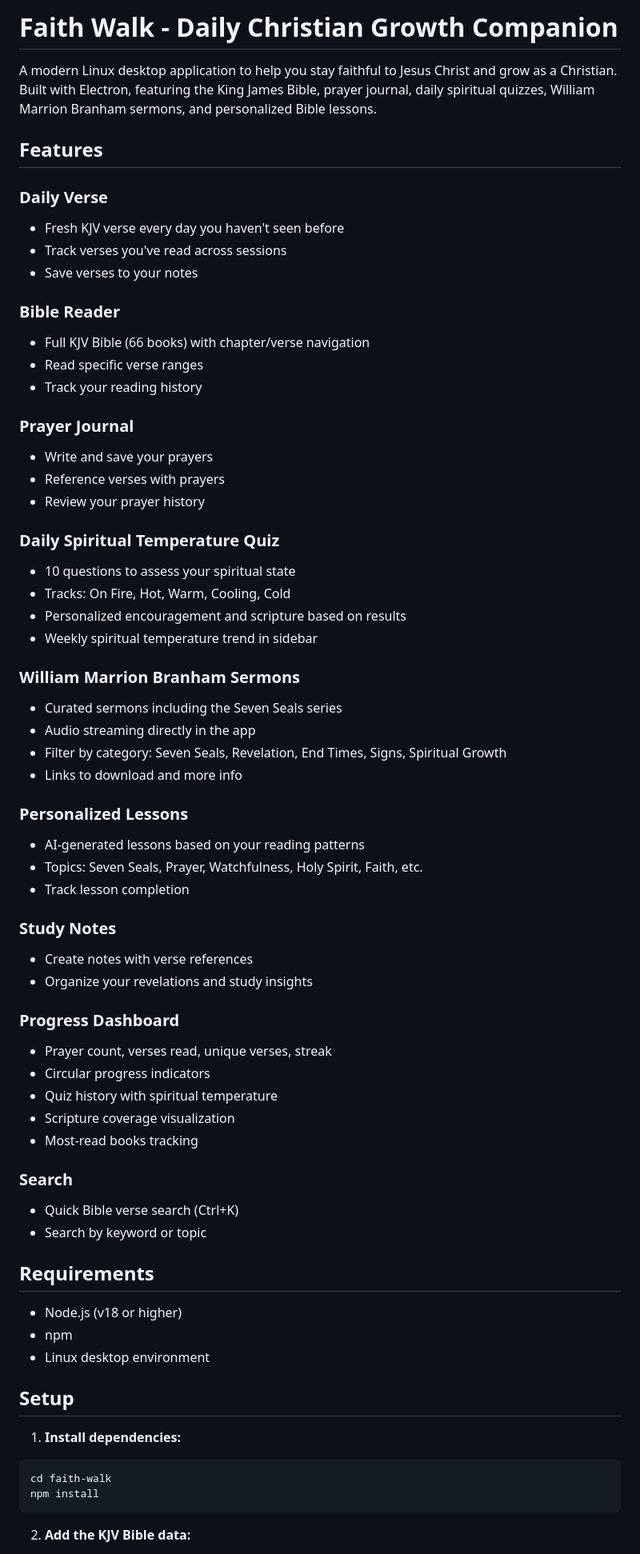
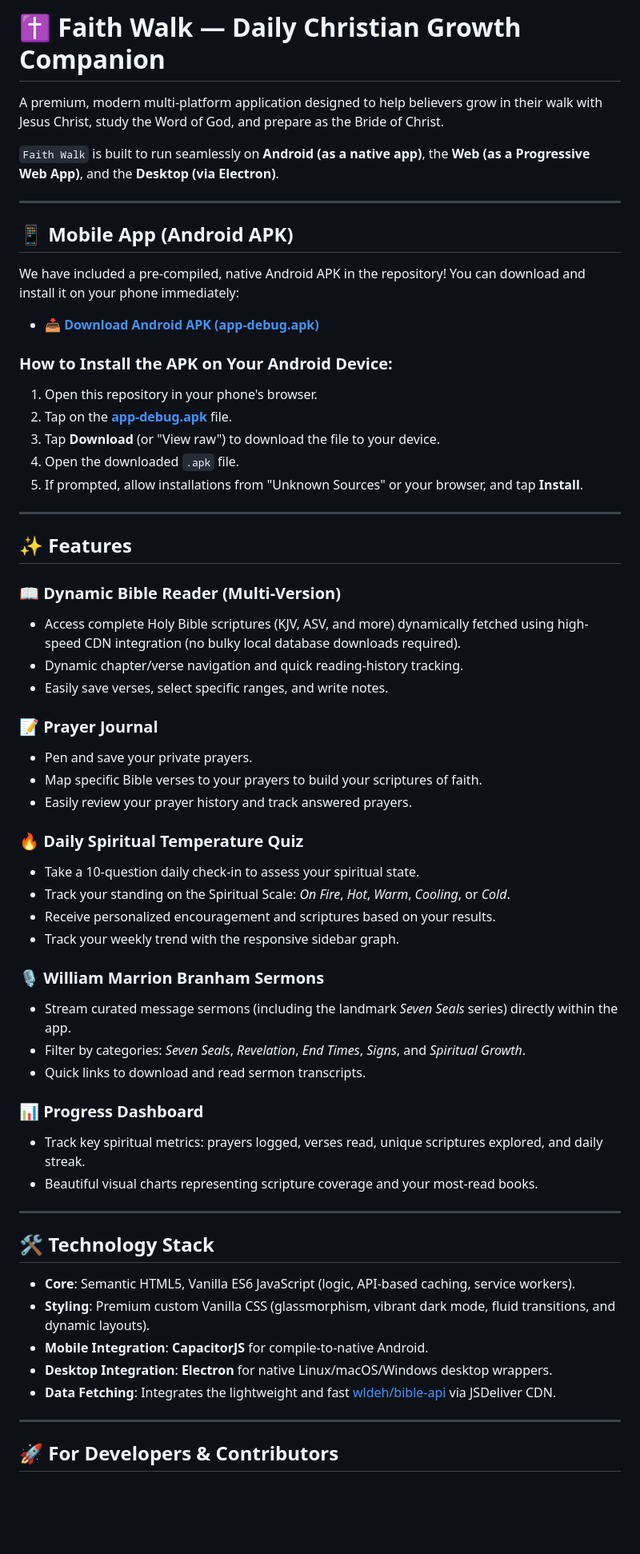
Before and after one commit to BoGood40/Faith-walk, a Markdown page: README.md, the part around one of its changes. Shown at 80% size. GitHub-like rendering; blank space fills up the shorter version.

Commit message:
Update README.md with detailed features, APK download instructions, and development guides

````diff
--- a/README.md
+++ b/README.md
@@ -1,69 +1,61 @@
-# Faith Walk - Daily Christian Growth Companion
+# ✝️ Faith Walk — Daily Christian Growth Companion
 
-A modern Linux desktop application to help you stay faithful to Jesus Christ and grow as a Christian. Built with Electron, featuring the King James Bible, prayer journal, daily spiritual quizzes, William Marrion Branham sermons, and personalized Bible lessons.
+A premium, modern multi-platform application designed to help believers grow in their walk with Jesus Christ, study the Word of God, and prepare as the Bride of Christ.
 
-## Features
+`Faith Walk` is built to run seamlessly on **Android (as a native app)**, the **Web (as a Progressive Web App)**, and the **Desktop (via Electron)**.
 
-### Daily Verse
-- Fresh KJV verse every day you haven't seen before
-- Track verses you've read across sessions
-- Save verses to your notes
+---
 
-### Bible Reader
-- Full KJV Bible (66 books) with chapter/verse navigation
-- Read specific verse ranges
-- Track your reading history
+## 📱 Mobile App (Android APK)
+We have included a pre-compiled, native Android APK in the repository! You can download and install it on your phone immediately:
+* **📥 [Download Android APK (app-debug.apk)](https://github.com/BoGood40/Faith-walk/blob/main/app-debug.apk)**
 
-### Prayer Journal
-- Write and save your prayers
-- Reference verses with prayers
-- Review your prayer history
+### How to Install the APK on Your Android Device:
+1. Open this repository in your phone's browser.
+2. Tap on the **[app-debug.apk](https://github.com/BoGood40/Faith-walk/blob/main/app-debug.apk)** file.
+3. Tap **Download** (or "View raw") to download the file to your device.
+4. Open the downloaded `.apk` file.
+5. If prompted, allow installations from "Unknown Sources" or your browser, and tap **Install**.
 
-### Daily Spiritual Temperature Quiz
-- 10 questions to assess your spiritual state
-- Tracks: On Fire, Hot, Warm, Cooling, Cold
-- Personalized encouragement and scripture based on results
-- Weekly spiritual temperature trend in sidebar
+---
 
-### William Marrion Branham Sermons
-- Curated sermons including the Seven Seals series
-- Audio streaming directly in the app
-- Filter by category: Seven Seals, Revelation, End Times, Signs, Spiritual Growth
-- Links to download and more info
+## ✨ Features
 
-### Personalized Lessons
-- AI-generated lessons based on your reading patterns
-- Topics: Seven Seals, Prayer, Watchfulness, Holy Spirit, Faith, etc.
-- Track lesson completion
+### 📖 Dynamic Bible Reader (Multi-Version)
+* Access complete Holy Bible scriptures (KJV, ASV, and more) dynamically fetched using high-speed CDN integration (no bulky local database downloads required).
+* Dynamic chapter/verse navigation and quick reading-history tracking.
+* Easily save verses, select specific ranges, and write notes.
 
-### Study Notes
-- Create notes with verse references
-- Organize your revelations and study insights
+### 📝 Prayer Journal
+* Pen and save your private prayers.
+* Map specific Bible verses to your prayers to build your scriptures of faith.
+* Easily review your prayer history and track answered prayers.
 
-### Progress Dashboard
-- Prayer count, verses read, unique verses, streak
-- Circular progress indicators
-- Quiz history with spiritual temperature
-- Scripture coverage visualization
-- Most-read books tracking
+### 🔥 Daily Spiritual Temperature Quiz
+* Take a 10-question daily check-in to assess your spiritual state.
+* Track your standing on the Spiritual Scale: *On Fire*, *Hot*, *Warm*, *Cooling*, or *Cold*.
+* Receive personalized encouragement and scriptures based on your results.
+* Track your weekly trend with the responsive sidebar graph.
 
-### Search
-- Quick Bible verse search (Ctrl+K)
-- Search by keyword or topic
+### 🎙️ William Marrion Branham Sermons
+* Stream curated message sermons (including the landmark *Seven Seals* series) directly within the app.
+* Filter by categories: *Seven Seals*, *Revelation*, *End Times*, *Signs*, and *Spiritual Growth*.
+* Quick links to download and read sermon transcripts.
 
-## Requirements
+### 📊 Progress Dashboard
+* Track key spiritual metrics: prayers logged, verses read, unique scriptures explored, and daily streak.
+* Beautiful visual charts representing scripture coverage and your most-read books.
 
-- Node.js (v18 or higher)
-- npm
-- Linux desktop environment
+---
 
-## Setup
+## 🛠️ Technology Stack
+* **Core**: Semantic HTML5, Vanilla ES6 JavaScript (logic, API-based caching, service workers).
+* **Styling**: Premium custom Vanilla CSS (glassmorphism, vibrant dark mode, fluid transitions, and dynamic layouts).
+* **Mobile Integration**: **CapacitorJS** for compile-to-native Android.
+* **Desktop Integration**: **Electron** for native Linux/macOS/Windows desktop wrappers.
+* **Data Fetching**: Integrates the lightweight and fast [wldeh/bible-api](https://github.com/wldeh/bible-api) via JSDeliver CDN.
 
-1. **Install dependencies:**
-```bash
-cd faith-walk
-npm install
-```
+---
 
-2. **Add the KJV Bible data:**
+## 🚀 For Developers & Contributors
 
````
Also changed, not shown: other parts of README.md (+47 -60 lines).
